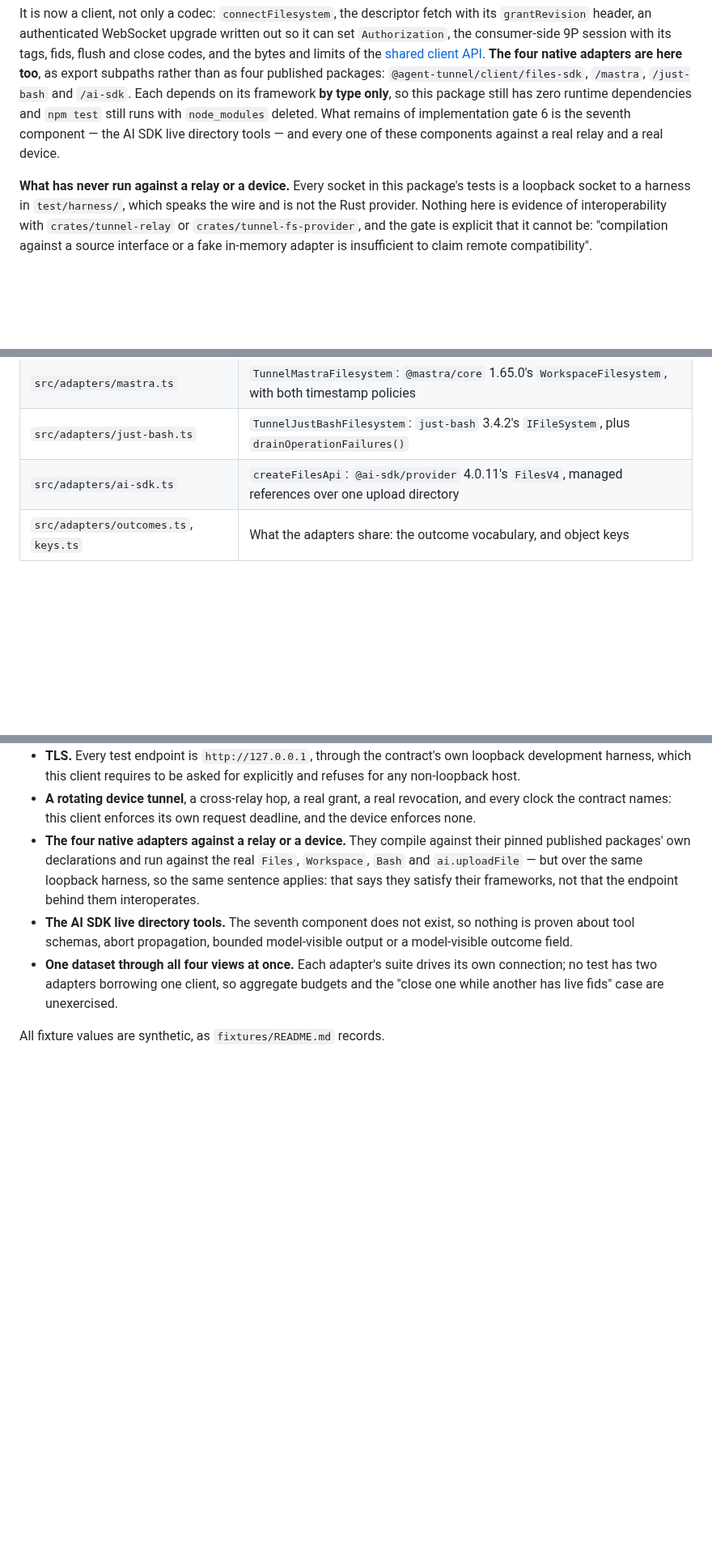
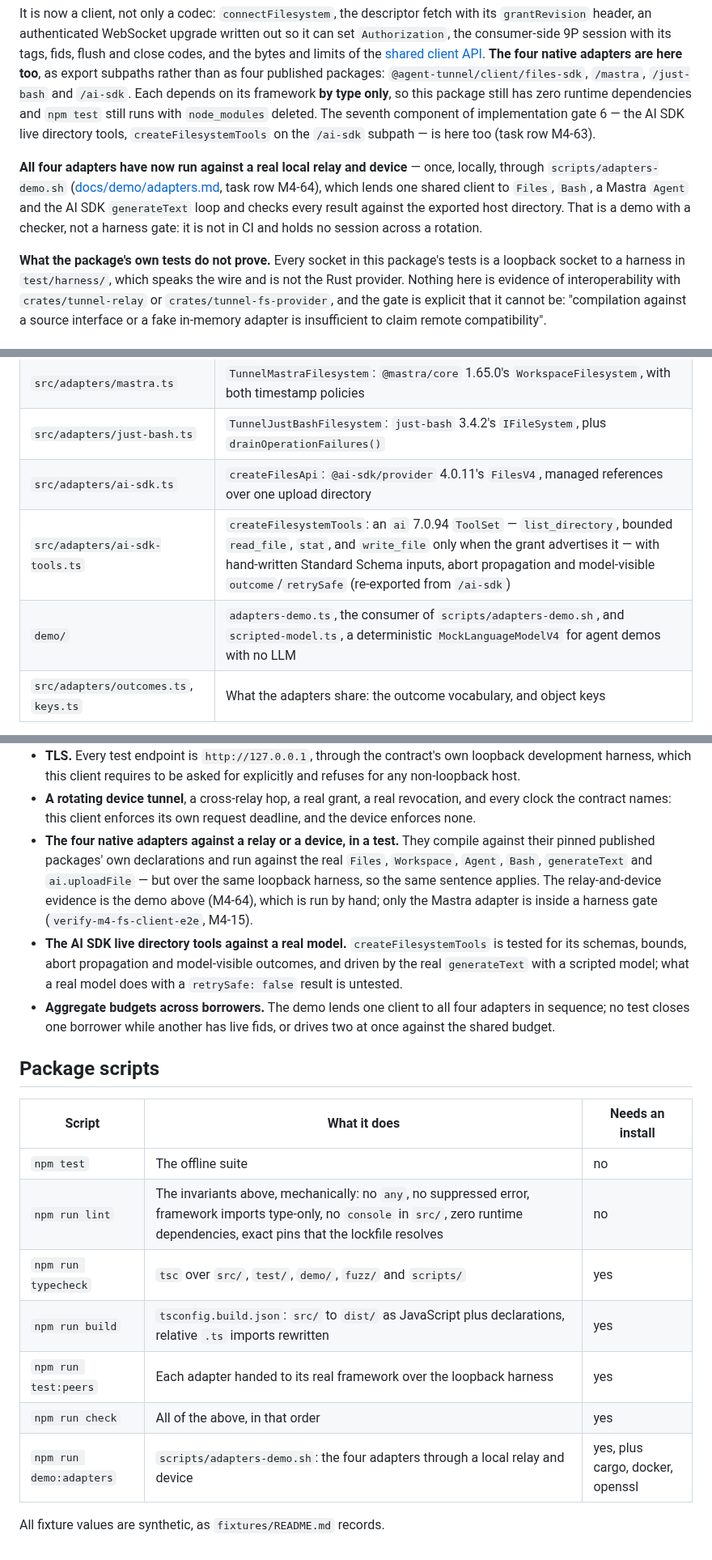
Before and after one commit to andymac4182/agent-tunnel, a Markdown page: packages/client/README.md, 3 parts joined by grey strips. Shown at 81% size. Rendered like a GitHub page; blank space fills up the shorter version.

Commit message:
docs: the four-adapter demo recipe and the AI SDK tools in the client README
Co-Authored-By: Claude Opus 5.5 <noreply@anthropic.com>

```diff
--- a/packages/client/README.md
+++ b/packages/client/README.md
@@ -13,11 +13,18 @@ adapters are here too**, as export subpaths rather than as four published
 packages: `@agent-tunnel/client/files-sdk`, `/mastra`, `/just-bash` and
 `/ai-sdk`. Each depends on its framework **by type only**, so this package still
 has zero runtime dependencies and `npm test` still runs with `node_modules`
-deleted. What remains of implementation gate 6 is the seventh component — the AI
-SDK live directory tools — and every one of these components against a real
-relay and a real device.
+deleted. The seventh component of implementation gate 6 — the AI SDK live
+directory tools, `createFilesystemTools` on the `/ai-sdk` subpath — is here too
+(task row M4-63).
 
-**What has never run against a relay or a device.** Every socket in this
+**All four adapters have now run against a real local relay and device** — once,
+locally, through `scripts/adapters-demo.sh` ([docs/demo/adapters.md](../../docs/demo/adapters.md),
+task row M4-64), which lends one shared client to `Files`, `Bash`, a Mastra
+`Agent` and the AI SDK `generateText` loop and checks every result against the
+exported host directory. That is a demo with a checker, not a harness gate: it
+is not in CI and holds no session across a rotation.
+
+**What the package's own tests do not prove.** Every socket in this
 package's tests is a loopback socket to a harness in `test/harness/`, which
 speaks the wire and is not the Rust provider. Nothing here is evidence of
 interoperability with `crates/tunnel-relay` or `crates/tunnel-fs-provider`, and
@@ -38,6 +45,8 @@ or a fake in-memory adapter is insufficient to claim remote compatibility".
 | `src/adapters/mastra.ts` | `TunnelMastraFilesystem`: `@mastra/core` 1.65.0's `WorkspaceFilesystem`, with both timestamp policies |
 | `src/adapters/just-bash.ts` | `TunnelJustBashFilesystem`: `just-bash` 3.4.2's `IFileSystem`, plus `drainOperationFailures()` |
 | `src/adapters/ai-sdk.ts` | `createFilesApi`: `@ai-sdk/provider` 4.0.11's `FilesV4`, managed references over one upload directory |
+| `src/adapters/ai-sdk-tools.ts` | `createFilesystemTools`: an `ai` 7.0.94 `ToolSet` — `list_directory`, bounded `read_file`, `stat`, and `write_file` only when the grant advertises it — with hand-written Standard Schema inputs, abort propagation and model-visible `outcome`/`retrySafe` (re-exported from `/ai-sdk`) |
+| `demo/` | `adapters-demo.ts`, the consumer of `scripts/adapters-demo.sh`, and `scripted-model.ts`, a deterministic `MockLanguageModelV4` for agent demos with no LLM |
 | `src/adapters/outcomes.ts`, `keys.ts` | What the adapters share: the outcome vocabulary, and object keys |
 
 The outcome classification is the obligation gate 5 named for this side: there
@@ -311,16 +320,31 @@ this client's own socket path would not be.
 * **A rotating device tunnel**, a cross-relay hop, a real grant, a real
   revocation, and every clock the contract names: this client enforces its own
   request deadline, and the device enforces none.
-* **The four native adapters against a relay or a device.** They compile against
-  their pinned published packages' own declarations and run against the real
-  `Files`, `Workspace`, `Bash` and `ai.uploadFile` — but over the same loopback
-  harness, so the same sentence applies: that says they satisfy their
-  frameworks, not that the endpoint behind them interoperates.
-* **The AI SDK live directory tools.** The seventh component does not exist, so
-  nothing is proven about tool schemas, abort propagation, bounded model-visible
-  output or a model-visible outcome field.
-* **One dataset through all four views at once.** Each adapter's suite drives its
-  own connection; no test has two adapters borrowing one client, so aggregate
-  budgets and the "close one while another has live fids" case are unexercised.
+* **The four native adapters against a relay or a device, in a test.** They
+  compile against their pinned published packages' own declarations and run
+  against the real `Files`, `Workspace`, `Agent`, `Bash`, `generateText` and
+  `ai.uploadFile` — but over the same loopback harness, so the same sentence
+  applies. The relay-and-device evidence is the demo above (M4-64), which is
+  run by hand; only the Mastra adapter is inside a harness gate
+  (`verify-m4-fs-client-e2e`, M4-15).
+* **The AI SDK live directory tools against a real model.** `createFilesystemTools`
+  is tested for its schemas, bounds, abort propagation and model-visible
+  outcomes, and driven by the real `generateText` with a scripted model; what a
+  real model does with a `retrySafe: false` result is untested.
+* **Aggregate budgets across borrowers.** The demo lends one client to all four
+  adapters in sequence; no test closes one borrower while another has live fids,
+  or drives two at once against the shared budget.
+
+## Package scripts
+
+| Script | What it does | Needs an install |
+| --- | --- | --- |
+| `npm test` | The offline suite | no |
+| `npm run lint` | The invariants above, mechanically: no `any`, no suppressed error, framework imports type-only, no `console` in `src/`, zero runtime dependencies, exact pins that the lockfile resolves | no |
+| `npm run typecheck` | `tsc` over `src/`, `test/`, `demo/`, `fuzz/` and `scripts/` | yes |
+| `npm run build` | `tsconfig.build.json`: `src/` to `dist/` as JavaScript plus declarations, relative `.ts` imports rewritten | yes |
+| `npm run test:peers` | Each adapter handed to its real framework over the loopback harness | yes |
+| `npm run check` | All of the above, in that order | yes |
+| `npm run demo:adapters` | `scripts/adapters-demo.sh`: the four adapters through a local relay and device | yes, plus cargo, docker, openssl |
 
 All fixture values are synthetic, as `fixtures/README.md` records.
```
Also changed, not shown: docs/demo/adapters.md (added, +172 -0 lines), docs/filesystem-adapters.md (+2 -0 lines).
